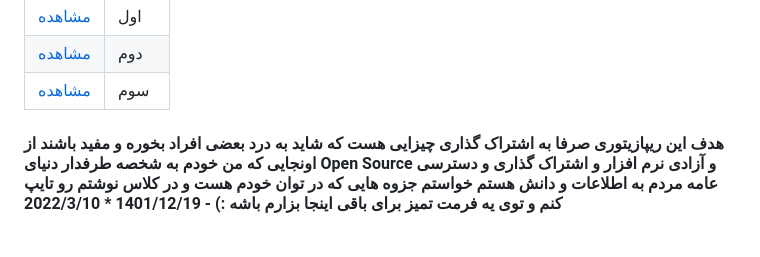
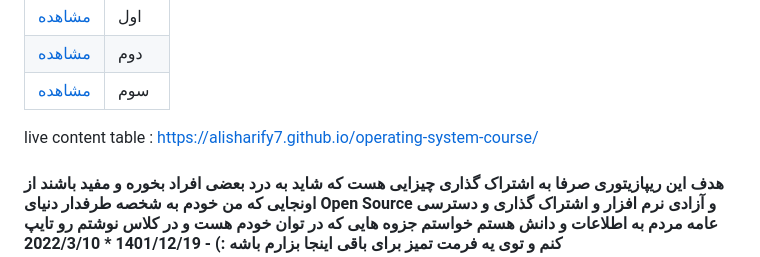
Before and after one commit to alisharify7/operating-system-course, a Markdown page: README.md, the part around the change. Rendered like a GitHub page; blank space fills up the shorter version.

```diff
--- a/README.md
+++ b/README.md
@@ -62,6 +62,7 @@ feel free to contribute and add or update topics :)
 
 
 
+ live content table : https://alisharify7.github.io/operating-system-course/
 
 
 #### هدف این ریپازیتوری صرفا به اشتراک گذاری چیزایی هست که شاید به درد بعضی افراد بخوره و مفید باشند از اونجایی که من خودم به شخصه طرفدار دنیای Open Source و آزادی  نرم افزار و اشتراک گذاری و دسترسی عامه مردم به اطلاعات و دانش هستم خواستم جزوه هایی  که در توان خودم هست و در کلاس نوشتم رو تایپ کنم و توی یه فرمت تمیز برای  باقی اینجا بزارم باشه :) - 1401/12/19 * 2022/3/10
```
